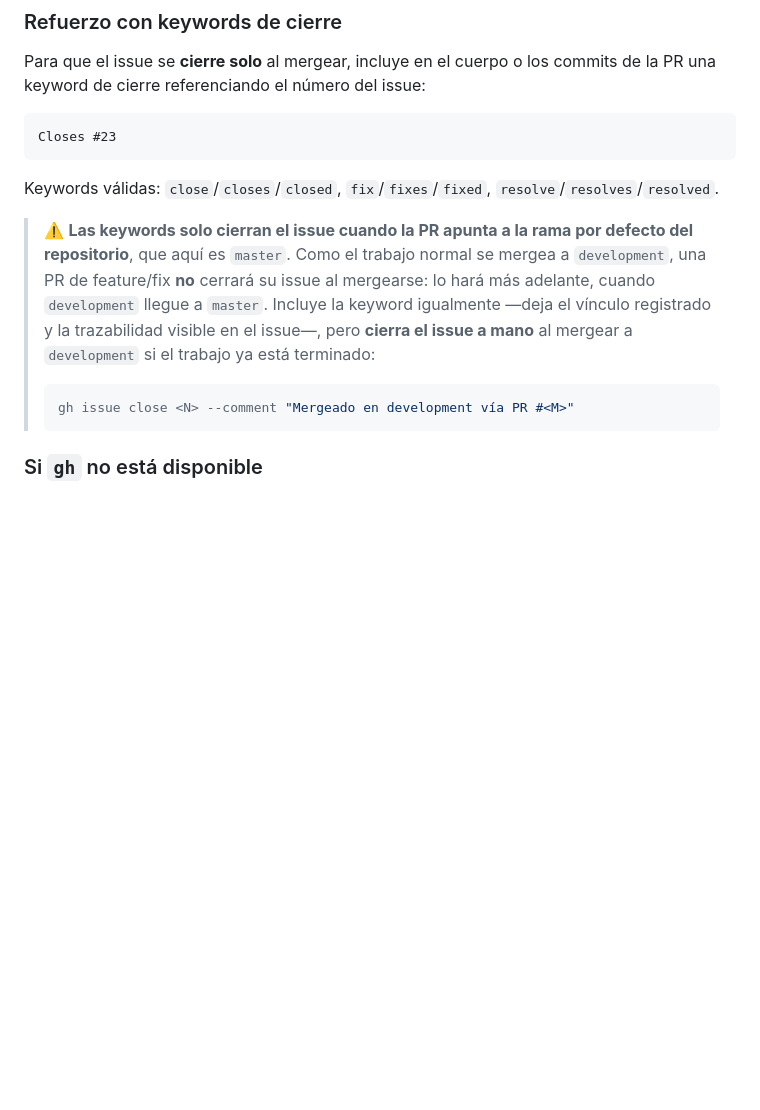
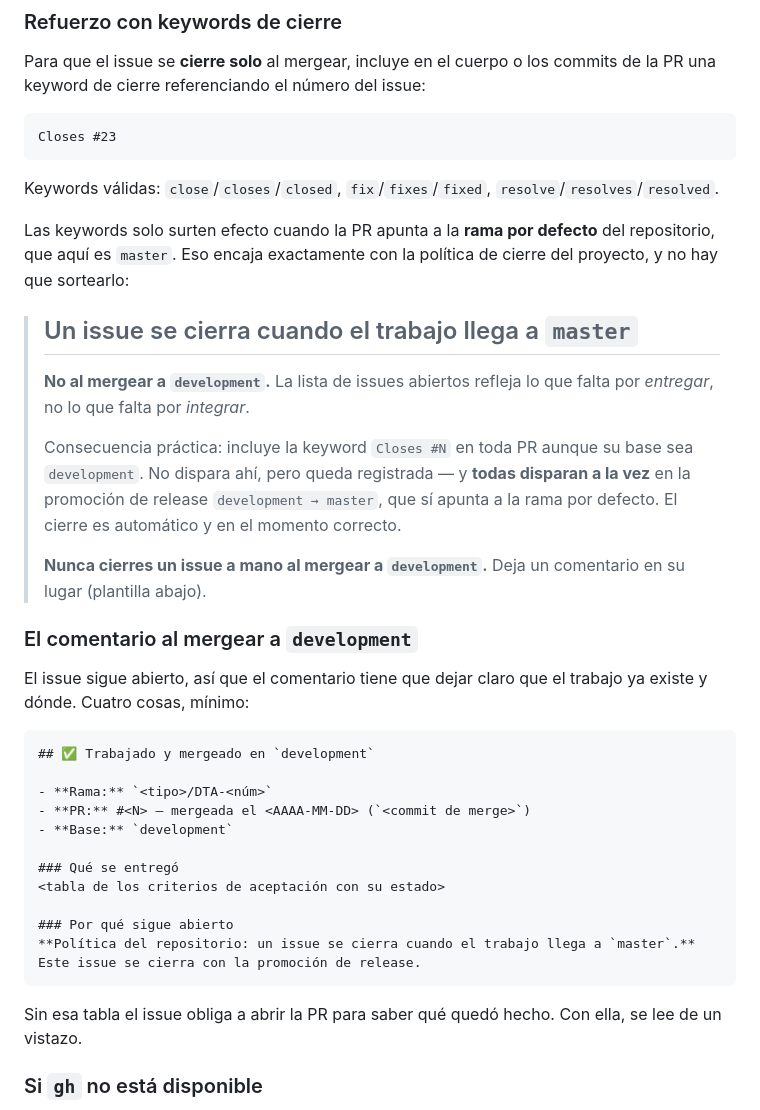
Before and after one commit to Teixeira49/bcv_tracker_app, a Markdown page: .agents/rules/branch-naming.md, the part around the change. Drawn GitHub-style; blank space fills up the shorter version.

Commit message:
🔧 chore(agents): close issues at master, not at development
Adopts the policy that an issue closes when its work reaches production.
The open-issue list should say what is left to deliver, not what is left
to integrate.

Three rules said the opposite and would have had the next agent closing
issues a release early:

- branch-naming.md told you to run `gh issue close` after merging to
  development, treating the closing keywords as useless.
- pull-request.md repeated the same instruction after opening the PR.
- release-versioning.md assumed it, warning to check that manually closed
  issues were not duplicated.

The new policy stops fighting GitHub instead of working around it. Closing
keywords only fire against the default branch, which here is master — so
`Closes #N` on a PR based on development is recorded and fires later, and
all of them fire together on the release promotion. Automatic, and at the
right moment.

Adds the template for the comment left on the issue when the work merges
to development: branch, PR, merge commit, and a table of the acceptance
criteria with their status. Without that table the issue forces you to
open the PR to find out what got done.

Precedent already applied by hand: #23 and #24 merged via #47 and were
left open with exactly this comment.

Closes #48

Co-Authored-By: Claude Opus 5 (1M context) <noreply@anthropic.com>

````diff
--- a/.agents/rules/branch-naming.md
+++ b/.agents/rules/branch-naming.md
@@ -102,11 +102,36 @@ Closes #23
 
 Keywords válidas: `close`/`closes`/`closed`, `fix`/`fixes`/`fixed`, `resolve`/`resolves`/`resolved`.
 
-> ⚠️ **Las keywords solo cierran el issue cuando la PR apunta a la rama por defecto del repositorio**, que aquí es `master`. Como el trabajo normal se mergea a `development`, una PR de feature/fix **no** cerrará su issue al mergearse: lo hará más adelante, cuando `development` llegue a `master`. Incluye la keyword igualmente —deja el vínculo registrado y la trazabilidad visible en el issue—, pero **cierra el issue a mano** al mergear a `development` si el trabajo ya está terminado:
+Las keywords solo surten efecto cuando la PR apunta a la **rama por defecto** del repositorio, que aquí es `master`. Eso encaja exactamente con la política de cierre del proyecto, y no hay que sortearlo:
+
+> ## Un issue se cierra cuando el trabajo llega a `master`
 >
-> ```bash
-> gh issue close <N> --comment "Mergeado en development vía PR #<M>"
-> ```
+> **No al mergear a `development`.** La lista de issues abiertos refleja lo que falta por *entregar*, no lo que falta por *integrar*.
+>
+> Consecuencia práctica: incluye la keyword `Closes #N` en toda PR aunque su base sea `development`. No dispara ahí, pero queda registrada — y **todas disparan a la vez** en la promoción de release `development → master`, que sí apunta a la rama por defecto. El cierre es automático y en el momento correcto.
+>
+> **Nunca cierres un issue a mano al mergear a `development`.** Deja un comentario en su lugar (plantilla abajo).
+
+### El comentario al mergear a `development`
+
+El issue sigue abierto, así que el comentario tiene que dejar claro que el trabajo ya existe y dónde. Cuatro cosas, mínimo:
+
+```markdown
+## ✅ Trabajado y mergeado en `development`
+
+- **Rama:** `<tipo>/DTA-<núm>`
+- **PR:** #<N> — mergeada el <AAAA-MM-DD> (`<commit de merge>`)
+- **Base:** `development`
+
+### Qué se entregó
+<tabla de los criterios de aceptación con su estado>
+
+### Por qué sigue abierto
+**Política del repositorio: un issue se cierra cuando el trabajo llega a `master`.**
+Este issue se cierra con la promoción de release.
+```
+
+Sin esa tabla el issue obliga a abrir la PR para saber qué quedó hecho. Con ella, se lee de un vistazo.
 
 ### Si `gh` no está disponible
 
````
Also changed, not shown: .agents/rules/pull-request.md (+2 -4 lines), .agents/rules/release-versioning.md (+2 -1 lines).
